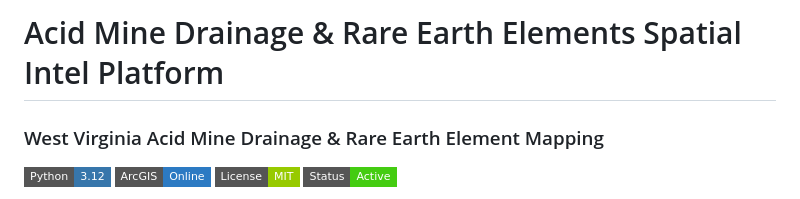
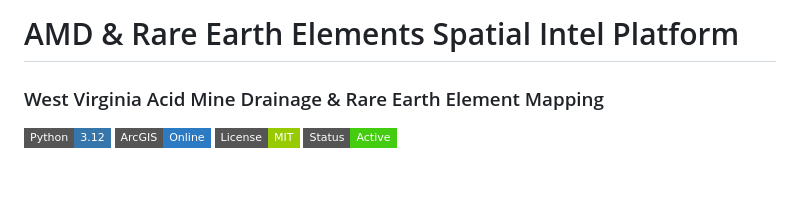
Before and after one commit to sarveshtiku/acid-mine-drainage-rer, a Markdown page: README.md, the part around the change. Drawn GitHub-style; badges without logos; blank space fills up the shorter version.

Commit message:
Update project title abbreviation in README

```diff
--- a/README.md
+++ b/README.md
@@ -1,4 +1,4 @@
-# Acid Mine Drainage & Rare Earth Elements Spatial Intel Platform
+# AMD & Rare Earth Elements Spatial Intel Platform
 ### West Virginia Acid Mine Drainage & Rare Earth Element Mapping
 
 ![Python](https://img.shields.io/badge/Python-3.12-3776AB?style=flat-square&logo=python&logoColor=white)
```
